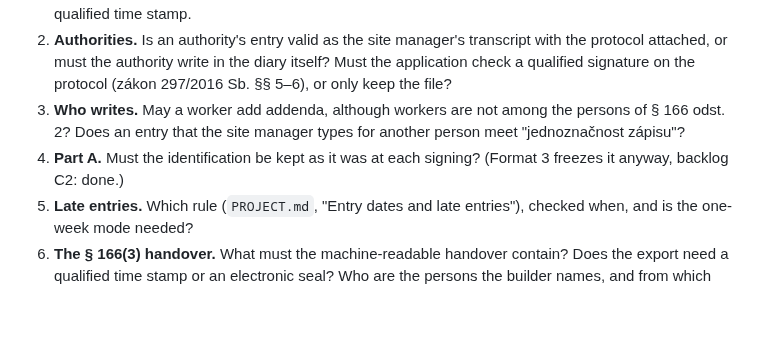
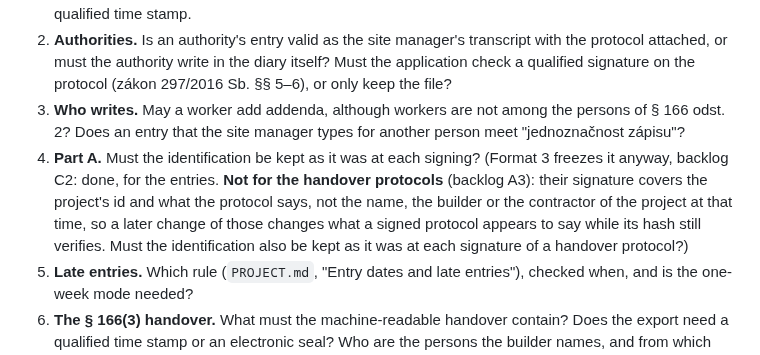
Before and after one commit to simontom/stavebni-denik, a Markdown page: docs/REVIEW-AND-PLAN.md, the part around the change. GitHub-like rendering; blank space fills up the shorter version.

```diff
--- a/docs/REVIEW-AND-PLAN.md
+++ b/docs/REVIEW-AND-PLAN.md
@@ -178,7 +178,7 @@ Tags: **now** can be built now; **lawyer**, **infra** and **owner** are blocked
 1. **Signature and stamp.** Do an account, a ČKAIT number, the password asked again at signing and a SHA-256 of the content meet part C 3 of příloha 12 for the entries, and the stamp and signature of part A (a one-off proof for every § 155 person, dozor projektanta included)? An electronic authorisation stamp under zákon 360/1992 Sb. § 13 odst. 3 písm. b) needs a qualified electronic signature and a qualified time stamp.
 2. **Authorities.** Is an authority's entry valid as the site manager's transcript with the protocol attached, or must the authority write in the diary itself? Must the application check a qualified signature on the protocol (zákon 297/2016 Sb. §§ 5–6), or only keep the file?
 3. **Who writes.** May a worker add addenda, although workers are not among the persons of § 166 odst. 2? Does an entry that the site manager types for another person meet "jednoznačnost zápisu"?
-4. **Part A.** Must the identification be kept as it was at each signing? (Format 3 freezes it anyway, backlog C2: done.)
+4. **Part A.** Must the identification be kept as it was at each signing? (Format 3 freezes it anyway, backlog C2: done, for the entries. **Not for the handover protocols** (backlog A3): their signature covers the project's id and what the protocol says, not the name, the builder or the contractor of the project at that time, so a later change of those changes what a signed protocol appears to say while its hash still verifies. Must the identification also be kept as it was at each signature of a handover protocol?)
 5. **Late entries.** Which rule (`PROJECT.md`, "Entry dates and late entries"), checked when, and is the one-week mode needed?
 6. **The § 166(3) handover.** What must the machine-readable handover contain? Does the export need a qualified time stamp or an electronic seal? Who are the persons the builder names, and from which date do the 10 years run?
 7. **Public contracts.** On an above-threshold public contract the diary must be electronic (§ 166 odst. 5): does that bring any other requirement?
```
Also changed, not shown: PROJECT.md (+6 -4 lines).
